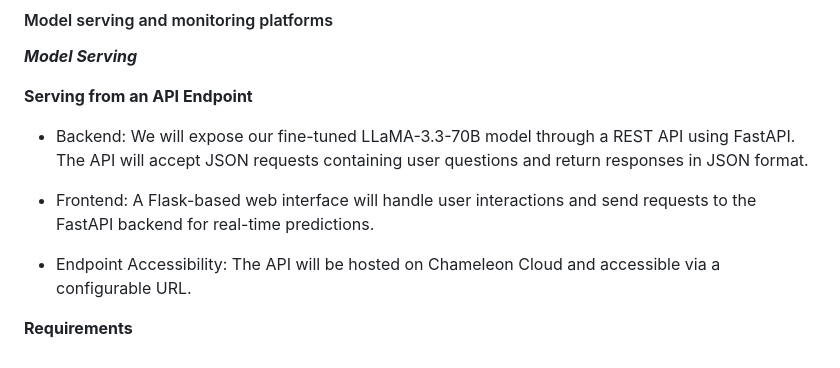
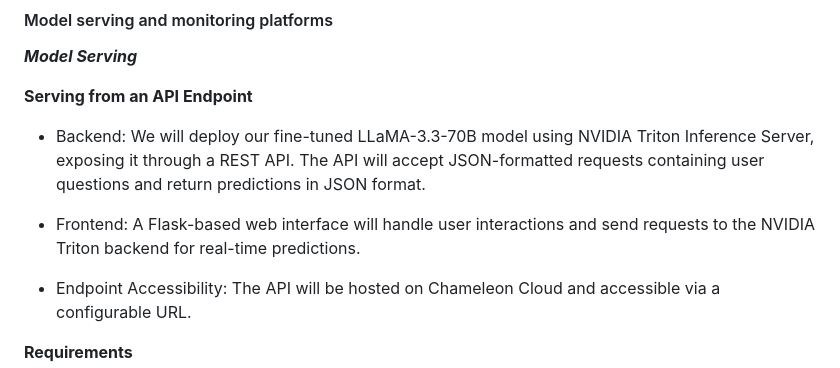
Before and after one commit to Jasonzzzz28/Transformer-QA, a Markdown page: README.md, the part around the change. Drawn GitHub-style.

```diff
--- a/README.md
+++ b/README.md
@@ -59,9 +59,9 @@ Discuss: Value proposition: Your will propose a machine learning system that can
 
 **Serving from an API Endpoint**
 
-- Backend: We will expose our fine-tuned LLaMA-3.3-70B model through a REST API using FastAPI. The API will accept JSON requests containing user questions and return responses in JSON format.
+- Backend: We will deploy our fine-tuned LLaMA-3.3-70B model using NVIDIA Triton Inference Server, exposing it through a REST API. The API will accept JSON-formatted requests containing user questions and return predictions in JSON format.
 
-- Frontend: A Flask-based web interface will handle user interactions and send requests to the FastAPI backend for real-time predictions.
+- Frontend: A Flask-based web interface will handle user interactions and send requests to the NVIDIA Triton backend for real-time predictions.
 
 - Endpoint Accessibility: The API will be hosted on Chameleon Cloud and accessible via a configurable URL.
 
```
